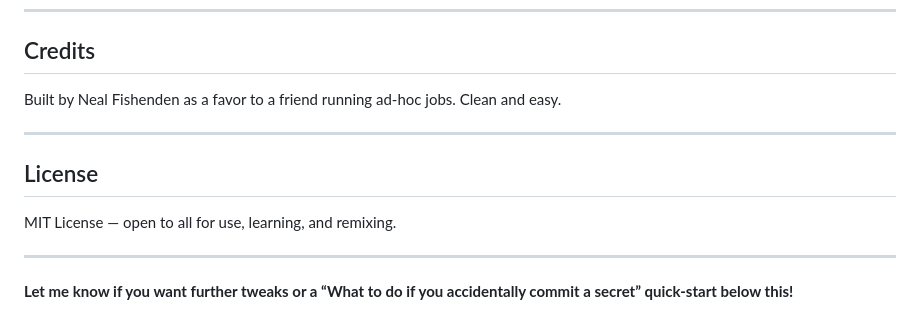
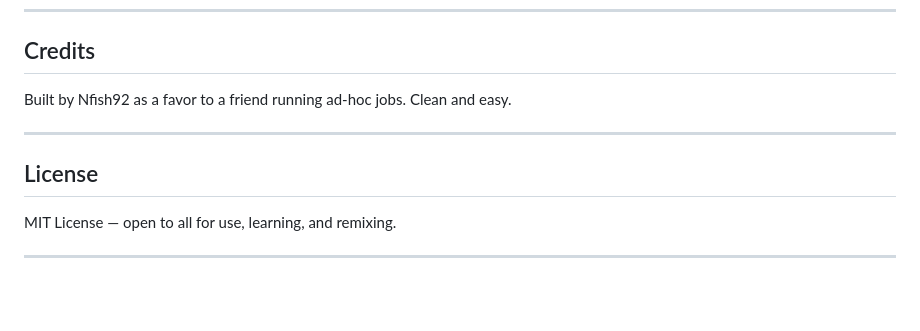
Before and after one commit to nfish92/Google_API_2_Sheets, a Markdown page: README.md, the part around the change. Drawn GitHub-style; blank space fills up the shorter version.

```diff
--- a/README.md
+++ b/README.md
@@ -126,7 +126,7 @@ docker compose up
 
 ## Credits
 
-Built by Neal Fishenden as a favor to a friend running ad-hoc jobs. Clean and easy.
+Built by Nfish92 as a favor to a friend running ad-hoc jobs. Clean and easy.
 
 ---
 
@@ -135,5 +135,3 @@ Built by Neal Fishenden as a favor to a friend running ad-hoc jobs. Clean and ea
 MIT License — open to all for use, learning, and remixing.
 
 ---
-
-**Let me know if you want further tweaks or a “What to do if you accidentally commit a secret” quick-start below this!**
```
